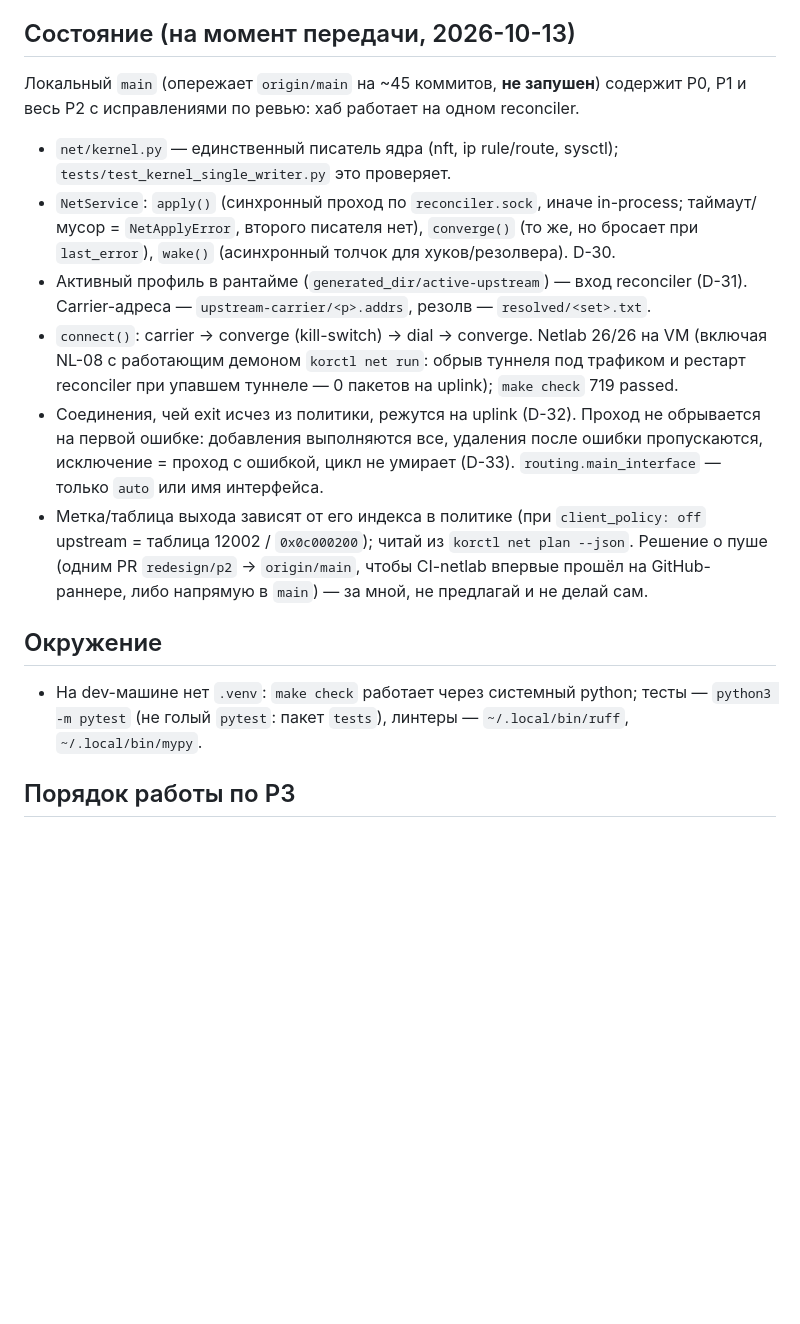
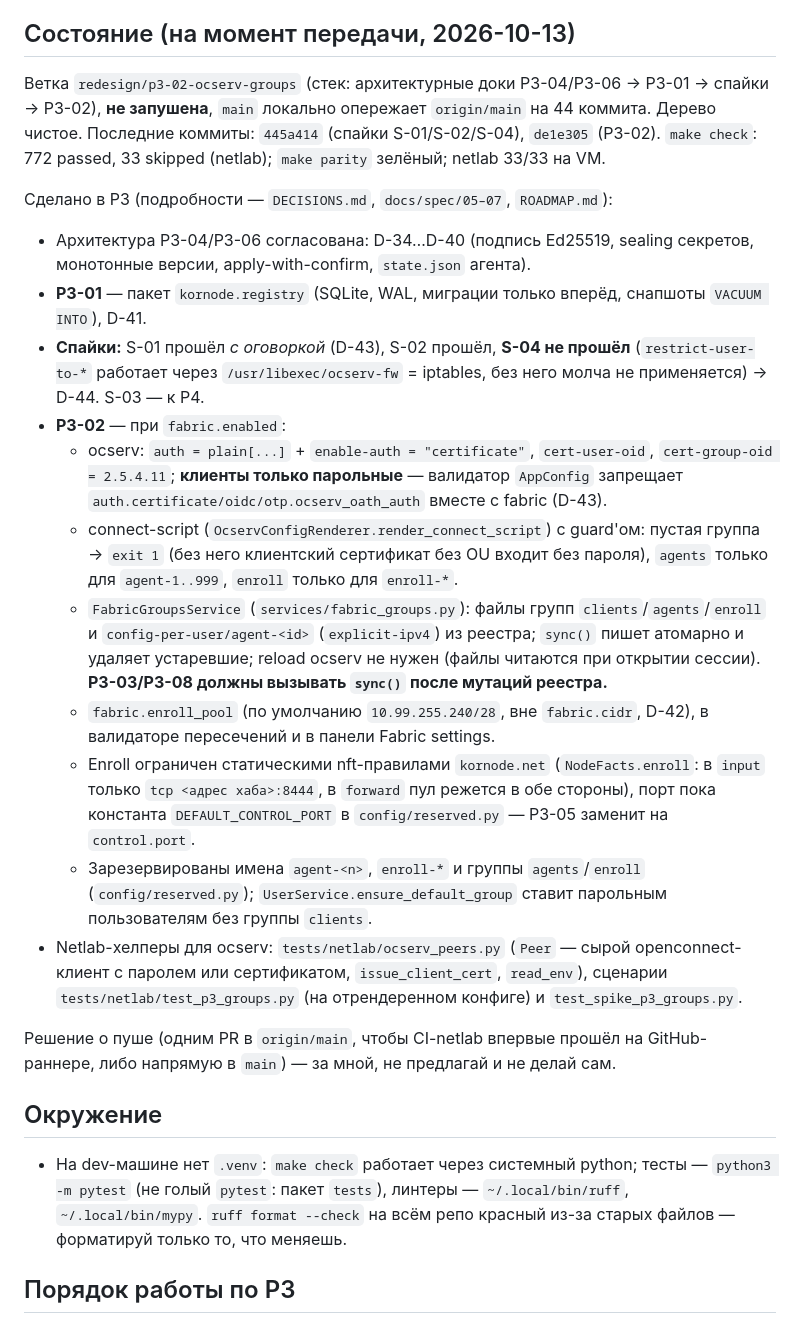
Before and after one commit to r4ven-me/kornode, a Markdown page: docs/redesign/NEXT_SESSION.md, the part around one of its changes. GitHub-like rendering; blank space fills up the shorter version.

Commit message:
docs: NEXT_SESSION reflects P3-02 and P3-03 entry points
Co-Authored-By: Claude Sonnet 5.5 <noreply@anthropic.com>

```diff
--- a/docs/redesign/NEXT_SESSION.md
+++ b/docs/redesign/NEXT_SESSION.md
@@ -27,19 +33,25 @@ switch to Sonnet for the code once the plan is agreed.
 
 ## Состояние (на момент передачи, 2026-10-13)
-Локальный `main` (опережает `origin/main` на ~45 коммитов, **не запушен**) содержит P0, P1 и весь P2 с исправлениями по ревью: хаб работает на одном reconciler.
-- `net/kernel.py` — единственный писатель ядра (nft, ip rule/route, sysctl); `tests/test_kernel_single_writer.py` это проверяет.
-- `NetService`: `apply()` (синхронный проход по `reconciler.sock`, иначе in-process; таймаут/мусор = `NetApplyError`, второго писателя нет),
-  `converge()` (то же, но бросает при `last_error`), `wake()` (асинхронный толчок для хуков/резолвера). D-30.
-- Активный профиль в рантайме (`generated_dir/active-upstream`) — вход reconciler (D-31). Carrier-адреса — `upstream-carrier/<p>.addrs`, резолв — `resolved/<set>.txt`.
-- `connect()`: carrier → converge (kill-switch) → dial → converge. Netlab 26/26 на VM (включая NL-08 с работающим демоном `korctl net run`:
-  обрыв туннеля под трафиком и рестарт reconciler при упавшем туннеле — 0 пакетов на uplink); `make check` 719 passed.
-- Соединения, чей exit исчез из политики, режутся на uplink (D-32). Проход не обрывается на первой ошибке: добавления выполняются все,
-  удаления после ошибки пропускаются, исключение = проход с ошибкой, цикл не умирает (D-33). `routing.main_interface` — только `auto` или имя интерфейса.
-- Метка/таблица выхода зависят от его индекса в политике (при `client_policy: off` upstream = таблица 12002 / `0x0c000200`); читай из `korctl net plan --json`.
-Решение о пуше (одним PR `redesign/p2` → `origin/main`, чтобы CI-netlab впервые прошёл на GitHub-раннере, либо напрямую в `main`) — за мной, не предлагай и не делай сам.
+Ветка `redesign/p3-02-ocserv-groups` (стек: архитектурные доки P3-04/P3-06 → P3-01 → спайки → P3-02), **не запушена**, `main` локально опережает `origin/main` на 44 коммита.
+Дерево чистое. Последние коммиты: `445a414` (спайки S-01/S-02/S-04), `de1e305` (P3-02). `make check`: 772 passed, 33 skipped (netlab); `make parity` зелёный; netlab 33/33 на VM.
+
+Сделано в P3 (подробности — `DECISIONS.md`, `docs/spec/05–07`, `ROADMAP.md`):
+- Архитектура P3-04/P3-06 согласована: D-34…D-40 (подпись Ed25519, sealing секретов, монотонные версии, apply-with-confirm, `state.json` агента).
+- **P3-01** — пакет `kornode.registry` (SQLite, WAL, миграции только вперёд, снапшоты `VACUUM INTO`), D-41.
+- **Спайки:** S-01 прошёл *с оговоркой* (D-43), S-02 прошёл, **S-04 не прошёл** (`restrict-user-to-*` работает через `/usr/libexec/ocserv-fw` = iptables, без него молча не применяется) → D-44. S-03 — к P4.
+- **P3-02** — при `fabric.enabled`:
+  - ocserv: `auth = plain[...]` + `enable-auth = "certificate"`, `cert-user-oid`, `cert-group-oid = 2.5.4.11`; **клиенты только парольные** — валидатор `AppConfig` запрещает `auth.certificate/oidc/otp.ocserv_oath_auth` вместе с fabric (D-43).
+  - connect-script (`OcservConfigRenderer.render_connect_script`) с guard'ом: пустая группа → `exit 1` (без него клиентский сертификат без OU входит без пароля), `agents` только для `agent-1..999`, `enroll` только для `enroll-*`.
+  - `FabricGroupsService` (`services/fabric_groups.py`): файлы групп `clients`/`agents`/`enroll` и `config-per-user/agent-<id>` (`explicit-ipv4`) из реестра; `sync()` пишет атомарно и удаляет устаревшие; reload ocserv не нужен (файлы читаются при открытии сессии). **P3-03/P3-08 должны вызывать `sync()` после мутаций реестра.**
+  - `fabric.enroll_pool` (по умолчанию `10.99.255.240/28`, вне `fabric.cidr`, D-42), в валидаторе пересечений и в панели Fabric settings.
+  - Enroll ограничен статическими nft-правилами `kornode.net` (`NodeFacts.enroll`: в `input` только `tcp <адрес хаба>:8444`, в `forward` пул режется в обе стороны), порт пока константа `DEFAULT_CONTROL_PORT` в `config/reserved.py` — P3-05 заменит на `control.port`.
+  - Зарезервированы имена `agent-<n>`, `enroll-*` и группы `agents`/`enroll` (`config/reserved.py`); `UserService.ensure_default_group` ставит парольным пользователям без группы `clients`.
+- Netlab-хелперы для ocserv: `tests/netlab/ocserv_peers.py` (`Peer` — сырой openconnect-клиент с паролем или сертификатом, `issue_client_cert`, `read_env`), сценарии `tests/netlab/test_p3_groups.py` (на отрендеренном конфиге) и `test_spike_p3_groups.py`.
+
+Решение о пуше (одним PR в `origin/main`, чтобы CI-netlab впервые прошёл на GitHub-раннере, либо напрямую в `main`) — за мной, не предлагай и не делай сам.
 
 ## Окружение
 - На dev-машине нет `.venv`: `make check` работает через системный python; тесты — `python3 -m pytest` (не голый `pytest`: пакет `tests`),
-  линтеры — `~/.local/bin/ruff`, `~/.local/bin/mypy`.
+  линтеры — `~/.local/bin/ruff`, `~/.local/bin/mypy`. `ruff format --check` на всём репо красный из-за старых файлов — форматируй только то, что меняешь.
 
 ## Порядок работы по P3
```
Also changed, not shown: other parts of docs/redesign/NEXT_SESSION.md (+25 -16 lines).
